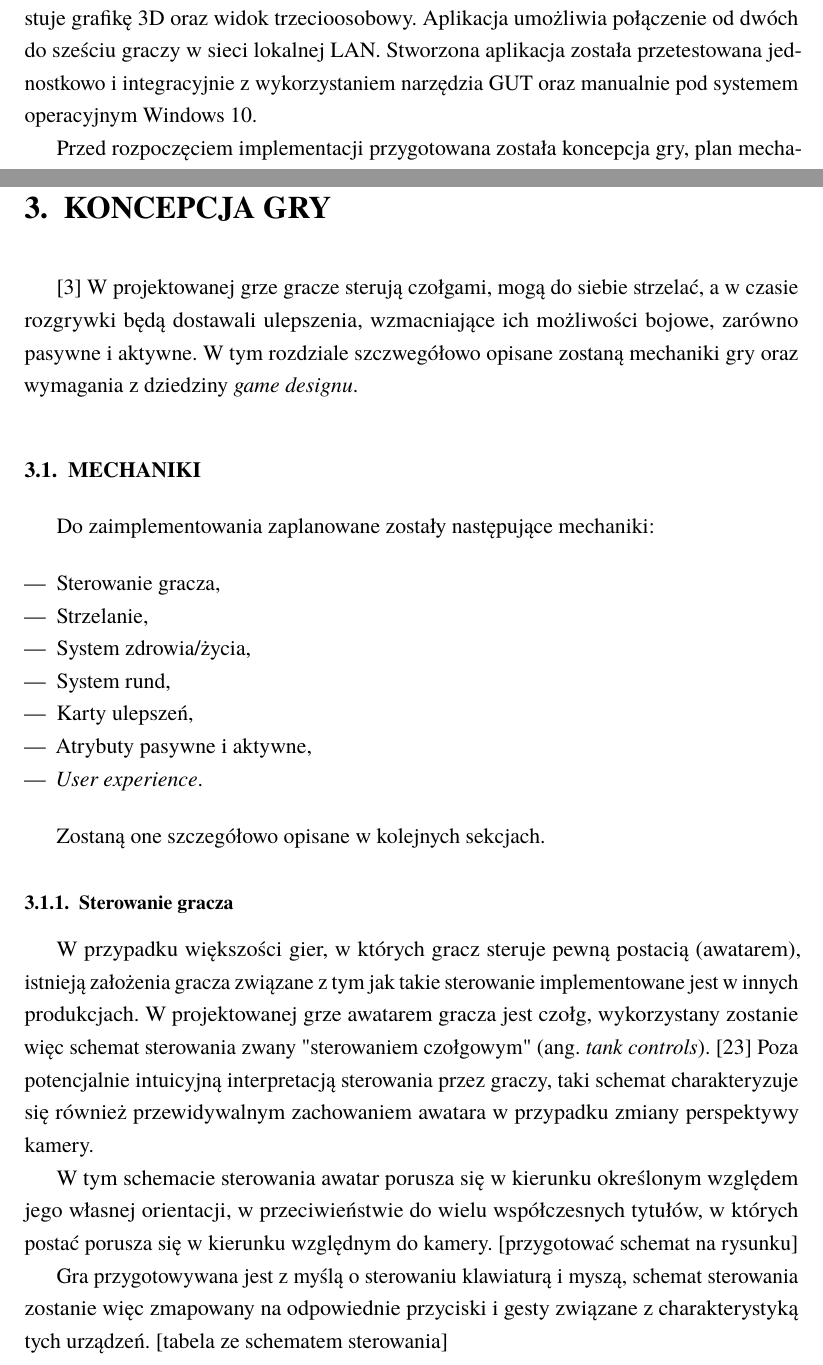
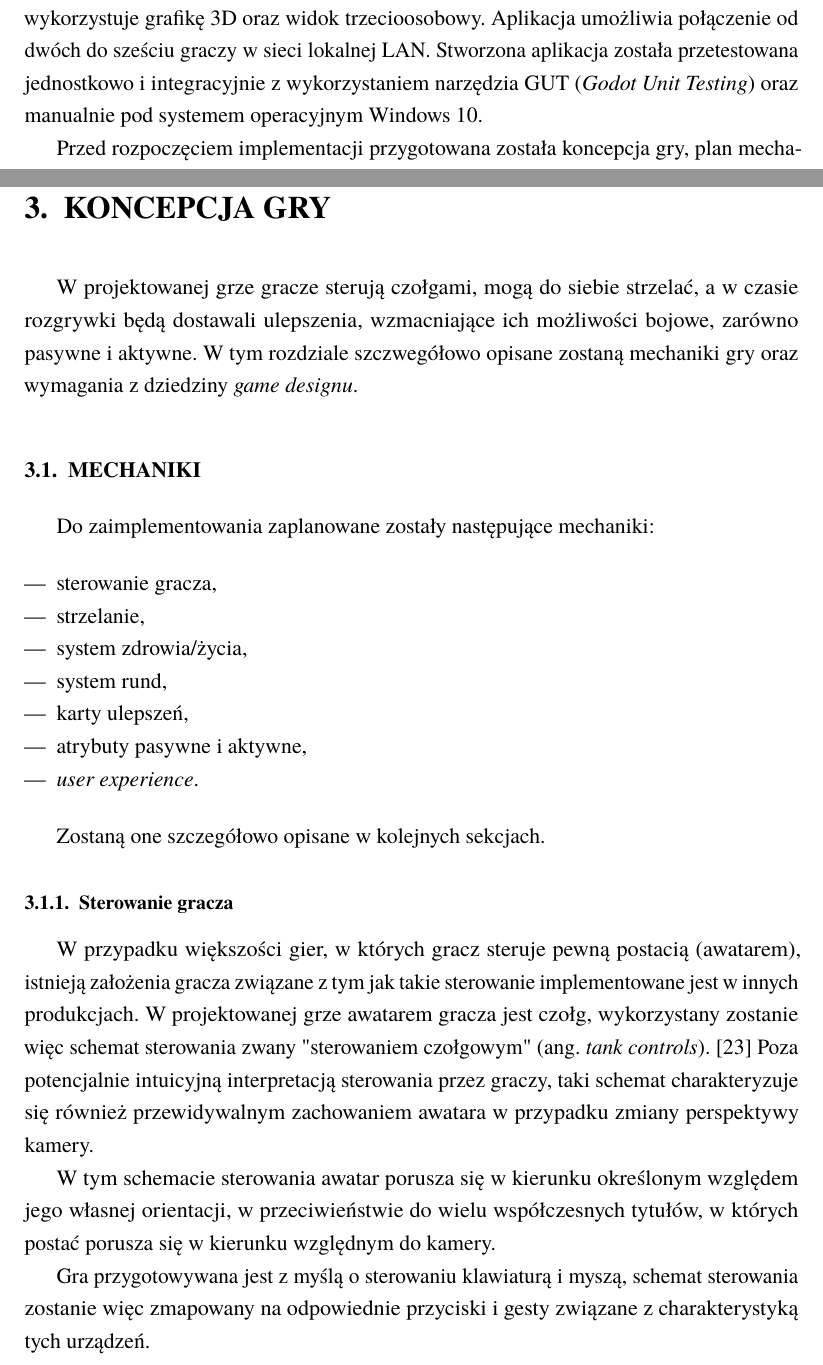
Before and after one commit to Joe676/Largely-Untitled-Tank-Game, a LaTeX thesis (Latex/Thesis_wit_friendly/thesis.tex, which reads Latex/Thesis_wit_friendly/abstract.tex, Latex/Thesis_wit_friendly/chapters/concept.tex): two parts of pages 3 and 19 of 56, joined at a grey line, cut so that both start at the same text. Compiled offline with pdfLaTeX.

Commit message:
Thesis fixes

```diff
--- a/Latex/Thesis_wit_friendly/abstract.tex
+++ b/Latex/Thesis_wit_friendly/abstract.tex
@@ -1,5 +1,6 @@
 \abstract{
-Celem niniejszej pracy dyplomowej było zaprojektowanie i stworzenie wieloosobowej gry sieciowej. Gra miała zostać stworzona z wykorzystaniem silnika Godot. Gra wykorzystuje grafikę 3D oraz widok trzecioosobowy. Aplikacja umożliwia połączenie od dwóch do sześciu graczy w sieci lokalnej LAN. Stworzona aplikacja została przetestowana jednostkowo i integracyjnie z wykorzystaniem narzędzia GUT oraz manualnie pod systemem operacyjnym Windows 10.
+%Stworzenie usunąć
+Celem niniejszej pracy dyplomowej było zaprojektowanie i stworzenie wieloosobowej gry sieciowej. Gra miała zostać stworzona z wykorzystaniem silnika Godot. Gra wykorzystuje grafikę 3D oraz widok trzecioosobowy. Aplikacja umożliwia połączenie od dwóch do sześciu graczy w sieci lokalnej LAN. Stworzona aplikacja została przetestowana jednostkowo i integracyjnie z wykorzystaniem narzędzia GUT (\emph{Godot Unit Testing}) oraz manualnie pod systemem operacyjnym Windows 10.
 
 Przed rozpoczęciem implementacji przygotowana została koncepcja gry, plan mechanik oraz najważniejszych systemów. W następnej kolejności stworzony został prototyp. Przygotowując prototyp przeprowadzona została analiza trudności implementacji systemu sieciowego.
 
--- a/Latex/Thesis_wit_friendly/chapters/concept.tex
+++ b/Latex/Thesis_wit_friendly/chapters/concept.tex
@@ -1,5 +1,4 @@
 \chapter{Koncepcja gry}\label{ch:concept}
-\cite{game_engine_architecture}
 W projektowanej grze gracze sterują czołgami, mogą do siebie strzelać, a w czasie rozgrywki będą dostawali ulepszenia, wzmacniające ich możliwości bojowe, zarówno pasywne i aktywne.
 W tym rozdziale szczwegółowo opisane zostaną mechaniki gry oraz wymagania z dziedziny \emph{game designu}.
 
@@ -8,13 +7,13 @@ W tym rozdziale szczwegółowo opisane zostaną mechaniki gry oraz wymagania z d
 Do zaimplementowania zaplanowane zostały następujące mechaniki:
 
 \begin{itemize}
-    \item Sterowanie gracza,
-    \item Strzelanie,
-    \item System zdrowia/życia,
-    \item System rund,
-    \item Karty ulepszeń,
-    \item Atrybuty pasywne i aktywne,
-    \item \emph{User experience}.
+    \item sterowanie gracza,
+    \item strzelanie,
+    \item system zdrowia/życia,
+    \item system rund,
+    \item karty ulepszeń,
+    \item atrybuty pasywne i aktywne,
+    \item \emph{user experience}.
 \end{itemize}
 
 Zostaną one szczegółowo opisane w kolejnych sekcjach.
@@ -32,9 +31,9 @@ W przypadku większości gier, w których gracz steruje pewną postacią (awatar
 W projektowanej grze awatarem gracza jest czołg, wykorzystany zostanie więc schemat sterowania zwany "sterowaniem czołgowym" (ang. \emph{tank controls}). \cite{horror_tank_controls}
 Poza potencjalnie intuicyjną interpretacją sterowania przez graczy, taki schemat charakteryzuje się również przewidywalnym zachowaniem awatara w przypadku zmiany perspektywy kamery.
 
-W tym schemacie sterowania awatar porusza się w kierunku określonym względem jego własnej orientacji, w przeciwieństwie do wielu współczesnych tytułów, w których postać porusza się w kierunku względnym do kamery. [przygotować schemat na rysunku]
+W tym schemacie sterowania awatar porusza się w kierunku określonym względem jego własnej orientacji, w przeciwieństwie do wielu współczesnych tytułów, w których postać porusza się w kierunku względnym do kamery.
 
-Gra przygotowywana jest z myślą o sterowaniu klawiaturą i myszą, schemat sterowania zostanie więc zmapowany na odpowiednie przyciski i gesty związane z charakterystyką tych urządzeń. [tabela ze schematem sterowania]
+Gra przygotowywana jest z myślą o sterowaniu klawiaturą i myszą, schemat sterowania zostanie więc zmapowany na odpowiednie przyciski i gesty związane z charakterystyką tych urządzeń.
 
 
 \subsection{Strzelanie}\label{sec:shooting_concept}
--- a/Latex/Thesis_wit_friendly/thesis.tex
+++ b/Latex/Thesis_wit_friendly/thesis.tex
@@ -37,7 +37,7 @@
 \title{Projekt i implementacja wieloosobowej gry on-line z użyciem silnika Godot}
 \supervisor{Dr inż. Tomasz Walkowiak}
 % \consultant{Consultant's name}               % Uncomment if applicable
-\specialisation{IGM}                         % Uncomment if applicable
+\specialisation{Grafika i Systemy Multimedialne (IGM)}                         % Uncomment if applicable
 \keywords{Godot, gra sieciowa, grafika 3D}	% 3-5 keywords
 
 \begin{document}
```
Also changed, not shown: Latex/Thesis_wit_friendly/bibliography.bib (+2 -0 lines), Latex/Thesis_wit_friendly/chapters/design.tex (+1 -1 lines), Latex/Thesis_wit_friendly/chapters/development.tex (+1 -1 lines), Latex/Thesis_wit_friendly/chapters/introduction.tex (+0 -1 lines), Latex/Thesis_wit_friendly/chapters/concept.tex (6 more changed lines).
